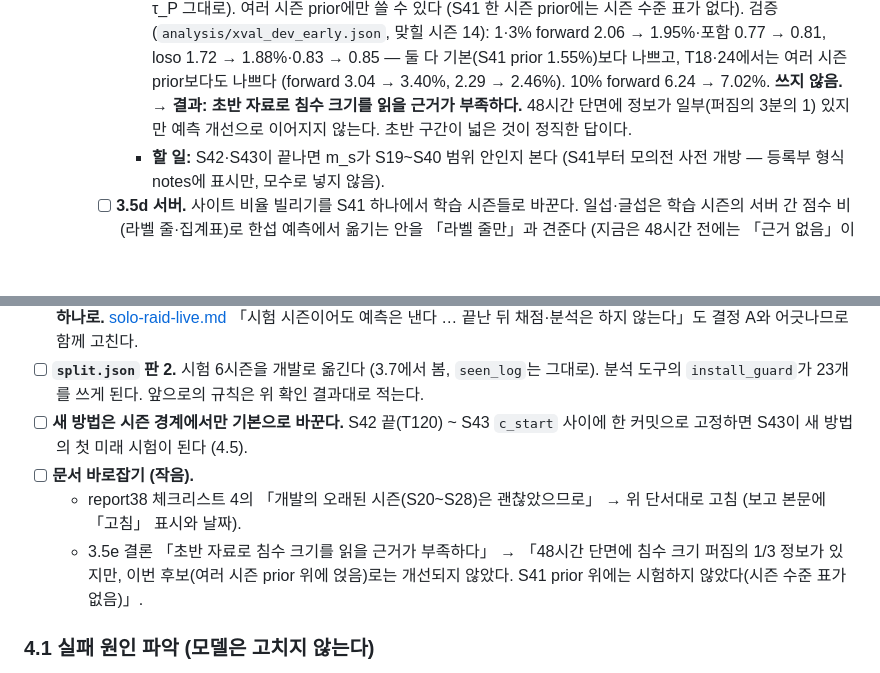
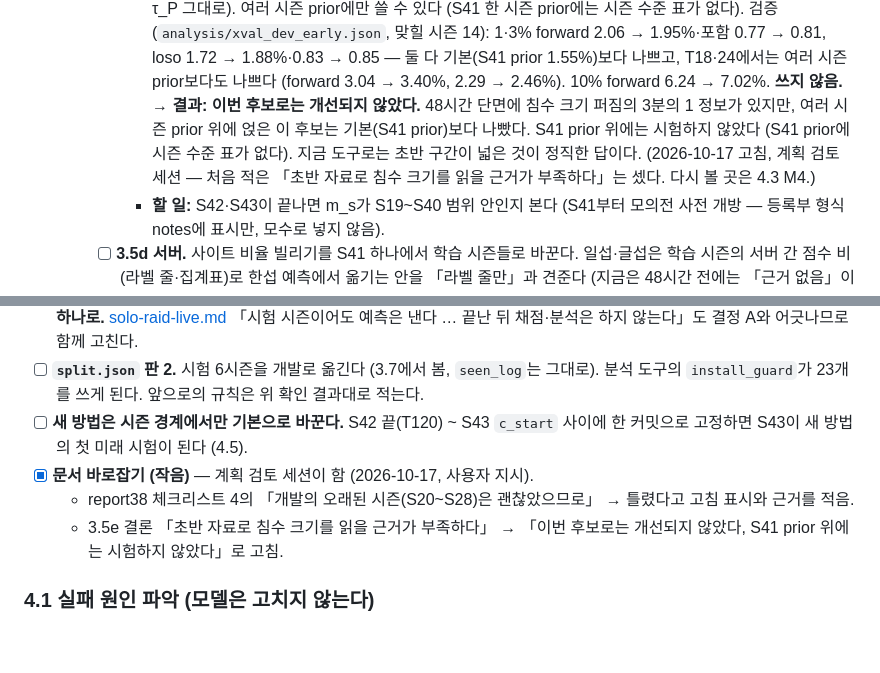
Before and after one commit to Jgaram/nikke-soloraid-cutoff, a Markdown page: docs/solo-raid-analysis.md, 2 parts joined by grey strips. Drawn GitHub-style; blank space fills up the shorter version.

Commit message:
동기화 (원본 51ee49d)

```diff
--- a/docs/solo-raid-analysis.md
+++ b/docs/solo-raid-analysis.md
@@ -439,7 +439,9 @@ S41 한 시즌 도구(`fit_prior.py`·`predict.py`)를 여러 시즌 도구로
         여러 시즌 prior에만 쓸 수 있다 (S41 한 시즌 prior에는 시즌 수준 표가 없다).
         검증 (`analysis/xval_dev_early.json`, 맞힐 시즌 14): 1·3% forward 2.06 → 1.95%·포함 0.77 → 0.81, loso 1.72 → 1.88%·0.83 → 0.85 — 둘 다 기본(S41 prior 1.55%)보다 나쁘고,
         T18·24에서는 여러 시즌 prior보다도 나쁘다 (forward 3.04 → 3.40%, 2.29 → 2.46%). 10% forward 6.24 → 7.02%. **쓰지 않음.**
-        → **결과: 초반 자료로 침수 크기를 읽을 근거가 부족하다.** 48시간 단면에 정보가 일부(퍼짐의 3분의 1) 있지만 예측 개선으로 이어지지 않는다. 초반 구간이 넓은 것이 정직한 답이다.
+        → **결과: 이번 후보로는 개선되지 않았다.** 48시간 단면에 침수 크기 퍼짐의 3분의 1 정보가 있지만, 여러 시즌 prior 위에 얹은 이 후보는 기본(S41 prior)보다 나빴다.
+        S41 prior 위에는 시험하지 않았다 (S41 prior에 시즌 수준 표가 없다). 지금 도구로는 초반 구간이 넓은 것이 정직한 답이다.
+        (2026-10-17 고침, 계획 검토 세션 — 처음 적은 「초반 자료로 침수 크기를 읽을 근거가 부족하다」는 셌다. 다시 볼 곳은 4.3 M4.)
       - **할 일:** S42·S43이 끝나면 m_s가 S19~S40 범위 안인지 본다 (S41부터 모의전 사전 개방 — 등록부 형식 notes에 표시만, 모수로 넣지 않음).
     - [ ] **3.5d 서버.** 사이트 비율 빌리기를 S41 하나에서 학습 시즌들로 바꾼다.
       일섭·글섭은 학습 시즌의 서버 간 점수 비(라벨 줄·집계표)로 한섭 예측에서 옮기는 안을 「라벨 줄만」과 견준다 (지금은 48시간 전에는 「근거 없음」이 보통이다).
@@ -517,9 +519,9 @@ S41 한 시즌 도구(`fit_prior.py`·`predict.py`)를 여러 시즌 도구로
   [solo-raid-live.md](solo-raid-live.md) 「시험 시즌이어도 예측은 낸다 … 끝난 뒤 채점·분석은 하지 않는다」도 결정 A와 어긋나므로 함께 고친다.
 - [ ] **`split.json` 판 2.** 시험 6시즌을 개발로 옮긴다 (3.7에서 봄, `seen_log`는 그대로). 분석 도구의 `install_guard`가 23개를 쓰게 된다. 앞으로의 규칙은 위 확인 결과대로 적는다.
 - [ ] **새 방법은 시즌 경계에서만 기본으로 바꾼다.** S42 끝(T120) ~ S43 `c_start` 사이에 한 커밋으로 고정하면 S43이 새 방법의 첫 미래 시험이 된다 (4.5).
-- [ ] **문서 바로잡기 (작음).**
-  - report38 체크리스트 4의 「개발의 오래된 시즌(S20~S28)은 괜찮았으므로」 → 위 단서대로 고침 (보고 본문에 「고침」 표시와 날짜).
-  - 3.5e 결론 「초반 자료로 침수 크기를 읽을 근거가 부족하다」 → 「48시간 단면에 침수 크기 퍼짐의 1/3 정보가 있지만, 이번 후보(여러 시즌 prior 위에 얹음)로는 개선되지 않았다. S41 prior 위에는 시험하지 않았다(시즌 수준 표가 없음)」.
+- [x] **문서 바로잡기 (작음)** — 계획 검토 세션이 함 (2026-10-17, 사용자 지시).
+  - report38 체크리스트 4의 「개발의 오래된 시즌(S20~S28)은 괜찮았으므로」 → 틀렸다고 고침 표시와 근거를 적음.
+  - 3.5e 결론 「초반 자료로 침수 크기를 읽을 근거가 부족하다」 → 「이번 후보로는 개선되지 않았다, S41 prior 위에는 시험하지 않았다」로 고침.
 
 ### 4.1 실패 원인 파악 (모델은 고치지 않는다)
 
```
